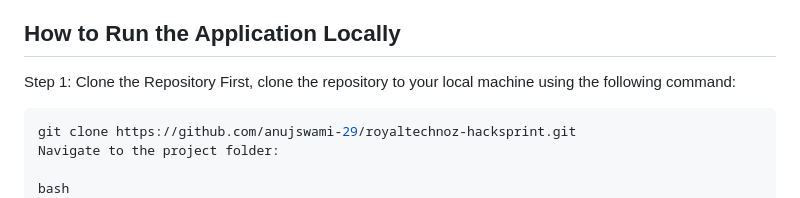
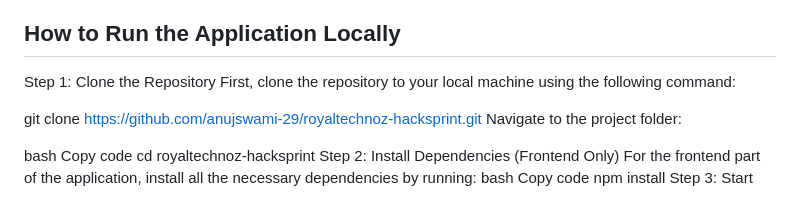
Before and after one commit to anujswami-29/royaltechnoz-hacksprint, a Markdown page: README.md, the part around the change. Rendered like a GitHub page.

````diff
--- a/README.md
+++ b/README.md
@@ -75,7 +75,6 @@ Follow the steps below to set up the project on your local machine.
 Step 1: Clone the Repository
 First, clone the repository to your local machine using the following command:
 
-```bash
 git clone https://github.com/anujswami-29/royaltechnoz-hacksprint.git
 Navigate to the project folder:
 
````
